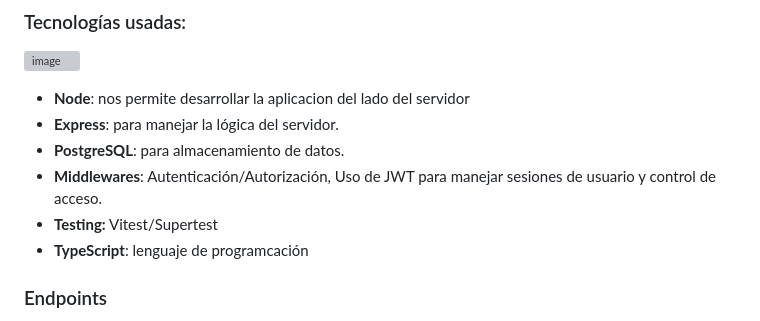
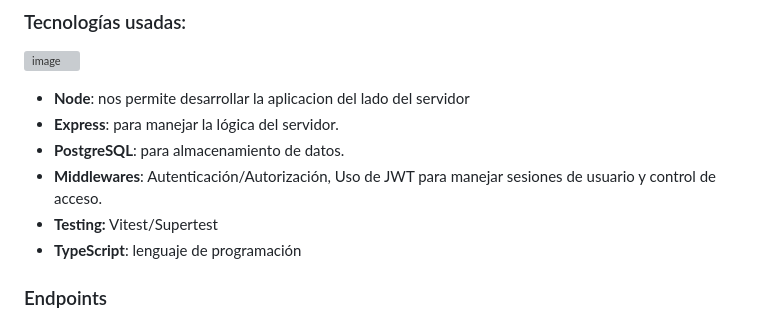
Before and after one commit to francescasilva/Kudos-Poyecto, a Markdown page: README.md, the part around the change. GitHub-like rendering; grey boxes are pictures that could not be loaded.

```diff
--- a/README.md
+++ b/README.md
@@ -14,7 +14,7 @@ Es una aplicación Back-End que nos permita a los usuarios autenticados, especí
 - **PostgreSQL**: para almacenamiento de datos.
 - **Middlewares**: Autenticación/Autorización, Uso de JWT para manejar sesiones de usuario y control de acceso.
 - **Testing:** Vitest/Supertest
-- **TypeScript**: lenguaje de programcación
+- **TypeScript**: lenguaje de programación
 
 ### Endpoints
 
```
